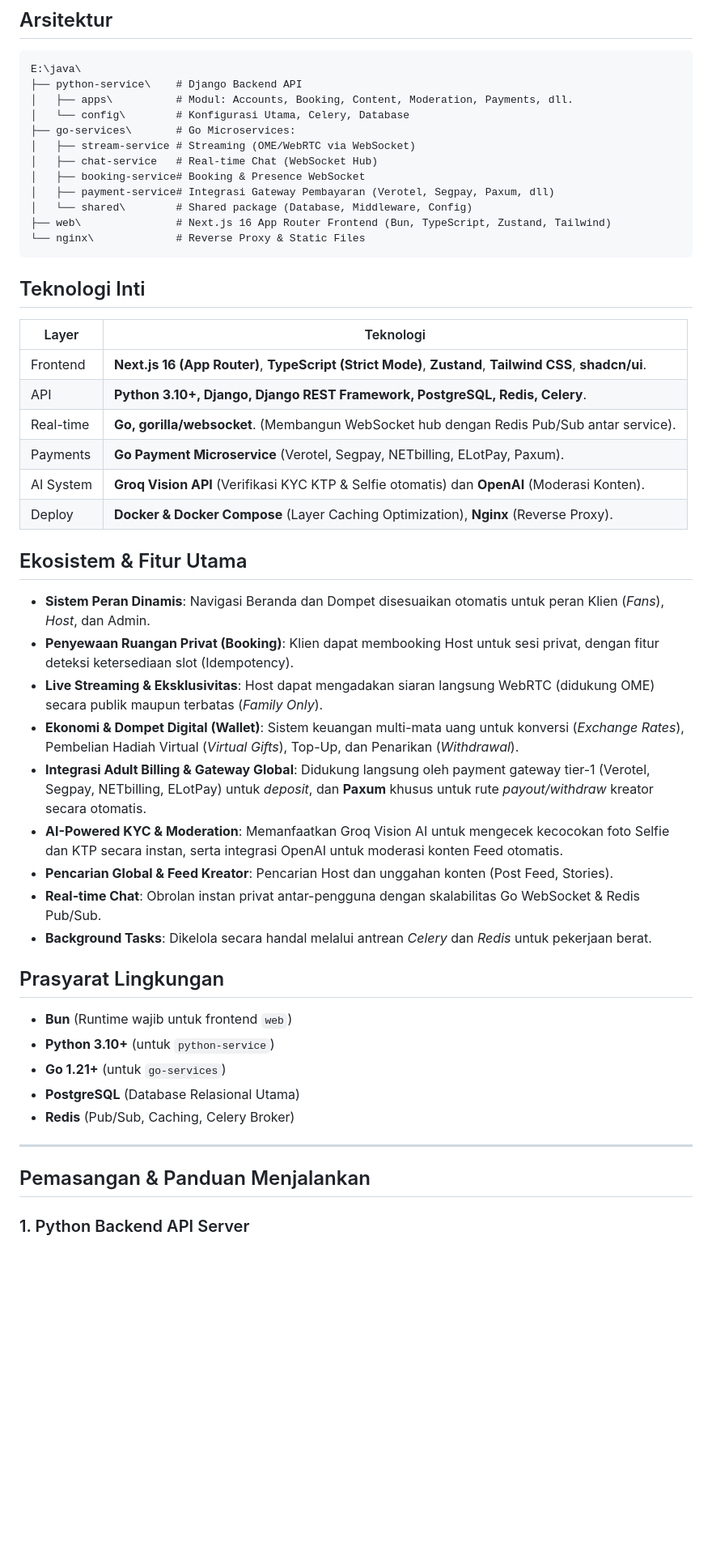
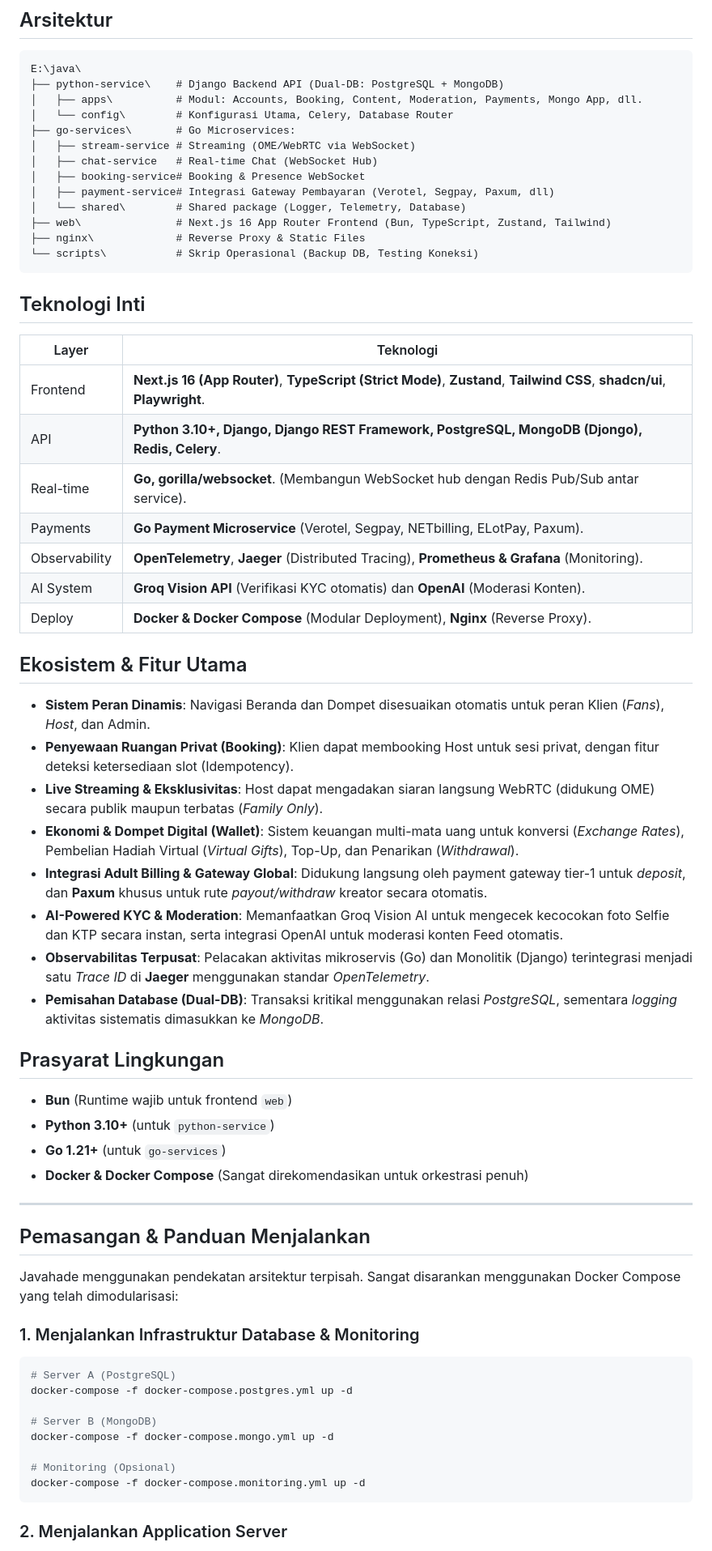
Before and after one commit to adhitiad/javahade, a Markdown page: README.md, the part around one of its changes. Shown at 81% size. Drawn GitHub-style; blank space fills up the shorter version.

Commit message:
docs: update AI audit guidelines and project structure to include Next.js frontend, Dual-DB architecture, and OpenTelemetry observability.

````diff
--- a/README.md
+++ b/README.md
@@ -6,29 +6,31 @@ Platform eksklusif untuk penyewaan layanan _Host_ (Kreator) secara privat dan in
 
 ```text
 E:\java\
-├── python-service\    # Django Backend API
-│   ├── apps\          # Modul: Accounts, Booking, Content, Moderation, Payments, dll.
-│   └── config\        # Konfigurasi Utama, Celery, Database
+├── python-service\    # Django Backend API (Dual-DB: PostgreSQL + MongoDB)
+│   ├── apps\          # Modul: Accounts, Booking, Content, Moderation, Payments, Mongo App, dll.
+│   └── config\        # Konfigurasi Utama, Celery, Database Router
 ├── go-services\       # Go Microservices:
 │   ├── stream-service # Streaming (OME/WebRTC via WebSocket)
 │   ├── chat-service   # Real-time Chat (WebSocket Hub)
 │   ├── booking-service# Booking & Presence WebSocket
 │   ├── payment-service# Integrasi Gateway Pembayaran (Verotel, Segpay, Paxum, dll)
-│   └── shared\        # Shared package (Database, Middleware, Config)
+│   └── shared\        # Shared package (Logger, Telemetry, Database)
 ├── web\               # Next.js 16 App Router Frontend (Bun, TypeScript, Zustand, Tailwind)
-└── nginx\             # Reverse Proxy & Static Files
+├── nginx\             # Reverse Proxy & Static Files
+└── scripts\           # Skrip Operasional (Backup DB, Testing Koneksi)
 ```
 
 ## Teknologi Inti
 
-| Layer     | Teknologi                                                                                          |
-| --------- | -------------------------------------------------------------------------------------------------- |
-| Frontend  | **Next.js 16 (App Router)**, **TypeScript (Strict Mode)**, **Zustand**, **Tailwind CSS**, **shadcn/ui**. |
-| API       | **Python 3.10+, Django, Django REST Framework, PostgreSQL, Redis, Celery**.                        |
-| Real-time | **Go, gorilla/websocket**. (Membangun WebSocket hub dengan Redis Pub/Sub antar service).           |
-| Payments  | **Go Payment Microservice** (Verotel, Segpay, NETbilling, ELotPay, Paxum).                         |
-| AI System | **Groq Vision API** (Verifikasi KYC KTP & Selfie otomatis) dan **OpenAI** (Moderasi Konten).       |
-| Deploy    | **Docker & Docker Compose** (Layer Caching Optimization), **Nginx** (Reverse Proxy).               |
+| Layer          | Teknologi                                                                                          |
+| -------------- | -------------------------------------------------------------------------------------------------- |
+| Frontend       | **Next.js 16 (App Router)**, **TypeScript (Strict Mode)**, **Zustand**, **Tailwind CSS**, **shadcn/ui**, **Playwright**. |
+| API            | **Python 3.10+, Django, Django REST Framework, PostgreSQL, MongoDB (Djongo), Redis, Celery**.      |
+| Real-time      | **Go, gorilla/websocket**. (Membangun WebSocket hub dengan Redis Pub/Sub antar service).           |
+| Payments       | **Go Payment Microservice** (Verotel, Segpay, NETbilling, ELotPay, Paxum).                         |
+| Observability  | **OpenTelemetry**, **Jaeger** (Distributed Tracing), **Prometheus & Grafana** (Monitoring).        |
+| AI System      | **Groq Vision API** (Verifikasi KYC otomatis) dan **OpenAI** (Moderasi Konten).                    |
+| Deploy         | **Docker & Docker Compose** (Modular Deployment), **Nginx** (Reverse Proxy).                       |
 
 ## Ekosistem & Fitur Utama
 
@@ -36,23 +38,36 @@ E:\java\
 - **Penyewaan Ruangan Privat (Booking)**: Klien dapat membooking Host untuk sesi privat, dengan fitur deteksi ketersediaan slot (Idempotency).
 - **Live Streaming & Eksklusivitas**: Host dapat mengadakan siaran langsung WebRTC (didukung OME) secara publik maupun terbatas (_Family Only_).
 - **Ekonomi & Dompet Digital (Wallet)**: Sistem keuangan multi-mata uang untuk konversi (_Exchange Rates_), Pembelian Hadiah Virtual (_Virtual Gifts_), Top-Up, dan Penarikan (_Withdrawal_).
-- **Integrasi Adult Billing & Gateway Global**: Didukung langsung oleh payment gateway tier-1 (Verotel, Segpay, NETbilling, ELotPay) untuk *deposit*, dan **Paxum** khusus untuk rute *payout/withdraw* kreator secara otomatis.
+- **Integrasi Adult Billing & Gateway Global**: Didukung langsung oleh payment gateway tier-1 untuk *deposit*, dan **Paxum** khusus untuk rute *payout/withdraw* kreator secara otomatis.
 - **AI-Powered KYC & Moderation**: Memanfaatkan Groq Vision AI untuk mengecek kecocokan foto Selfie dan KTP secara instan, serta integrasi OpenAI untuk moderasi konten Feed otomatis.
-- **Pencarian Global & Feed Kreator**: Pencarian Host dan unggahan konten (Post Feed, Stories).
-- **Real-time Chat**: Obrolan instan privat antar-pengguna dengan skalabilitas Go WebSocket & Redis Pub/Sub.
-- **Background Tasks**: Dikelola secara handal melalui antrean _Celery_ dan _Redis_ untuk pekerjaan berat.
+- **Observabilitas Terpusat**: Pelacakan aktivitas mikroservis (Go) dan Monolitik (Django) terintegrasi menjadi satu *Trace ID* di **Jaeger** menggunakan standar *OpenTelemetry*.
+- **Pemisahan Database (Dual-DB)**: Transaksi kritikal menggunakan relasi *PostgreSQL*, sementara *logging* aktivitas sistematis dimasukkan ke *MongoDB*.
 
 ## Prasyarat Lingkungan
 
 - **Bun** (Runtime wajib untuk frontend `web`)
 - **Python 3.10+** (untuk `python-service`)
 - **Go 1.21+** (untuk `go-services`)
-- **PostgreSQL** (Database Relasional Utama)
-- **Redis** (Pub/Sub, Caching, Celery Broker)
+- **Docker & Docker Compose** (Sangat direkomendasikan untuk orkestrasi penuh)
 
 ---
 
 ## Pemasangan & Panduan Menjalankan
 
-### 1. Python Backend API Server
+Javahade menggunakan pendekatan arsitektur terpisah. Sangat disarankan menggunakan Docker Compose yang telah dimodularisasi:
 
+### 1. Menjalankan Infrastruktur Database & Monitoring
+
+```bash
+# Server A (PostgreSQL)
+docker-compose -f docker-compose.postgres.yml up -d
+
+# Server B (MongoDB)
+docker-compose -f docker-compose.mongo.yml up -d
+
+# Monitoring (Opsional)
+docker-compose -f docker-compose.monitoring.yml up -d
+```
+
+### 2. Menjalankan Application Server
+
````
Also changed, not shown: other parts of README.md (+28 -28 lines), AI_AUDIT_GUIDELINES.md (+18 -19 lines).
